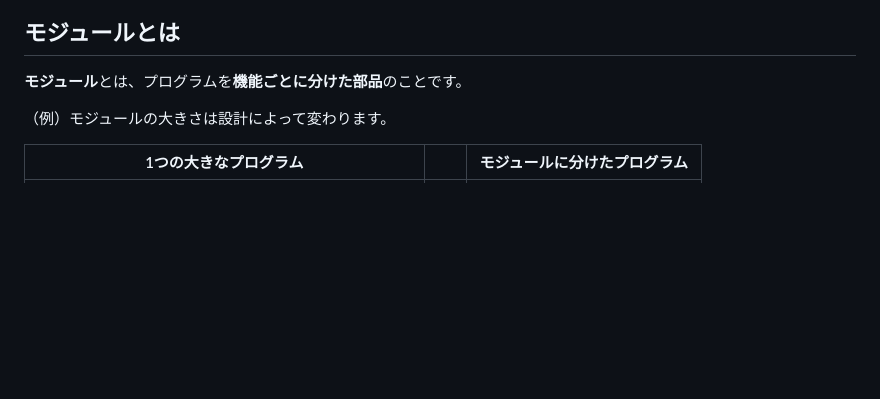
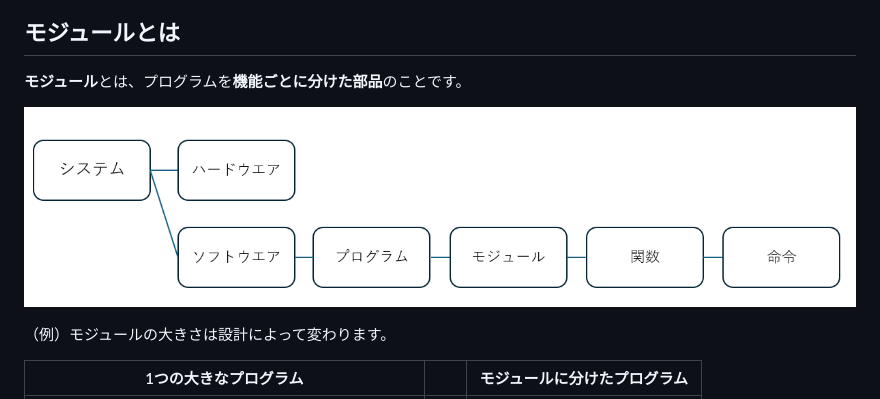
Before and after one commit to masakos/system-development-information, a Markdown page: system-development/docs/03_module.md, the part around the change. GitHub-like rendering; pictures changed too: images/module.png (added); blank space fills up the shorter version.

Commit message:
update system-develop

```diff
--- a/system-development/docs/01_module.md
+++ b/system-development/docs/03_module.md
@@ -1,6 +1,8 @@
 ## モジュールとは
 
 **モジュール**とは、プログラムを**機能ごとに分けた部品**のことです。
+
+![モジュール](../../images/module.png)
 
 （例）モジュールの大きさは設計によって変わります。
 
```
Also changed, not shown: dbms/todoApp/dfd.md (added, +38 -0 lines), system-development/docs/01_system-dev.md (added, +7 -0 lines), images/dfd.png (added), images/system-dev.png (added).
